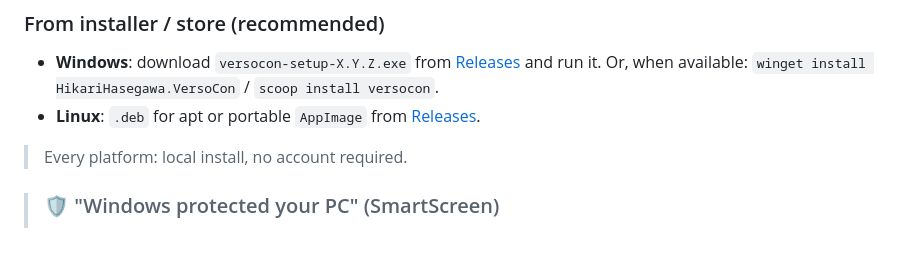
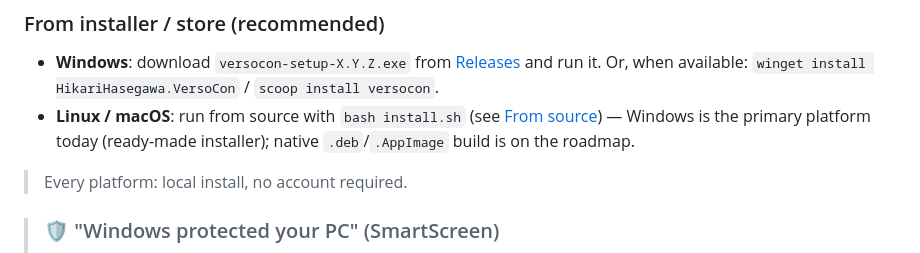
Before and after one commit to hikarihasegawa/versocon, a Markdown page: README.md, the part around one of its changes. Drawn GitHub-style.

Commit message:
docs(readme): Linux/macOS run from source, fix Linux badge

```diff
--- a/README.md
+++ b/README.md
@@ -51,7 +51,7 @@ VersoCon is a file converter with a **shonen-manga-styled** desktop UI. It handl
 
 ### From installer / store (recommended)
 - **Windows**: download `versocon-setup-X.Y.Z.exe` from [Releases](https://github.com/hikarihasegawa/versocon/releases) and run it. Or, when available: `winget install HikariHasegawa.VersoCon` / `scoop install versocon`.
-- **Linux**: `.deb` for apt or portable `AppImage` from [Releases](https://github.com/hikarihasegawa/versocon/releases).
+- **Linux / macOS**: run from source with `bash install.sh` (see [From source](#from-source)) — Windows is the primary platform today (ready-made installer); native `.deb`/`.AppImage` build is on the roadmap.
 
 > Every platform: local install, no account required.
 
```
Also changed, not shown: other parts of README.md (+1 -1 lines).
